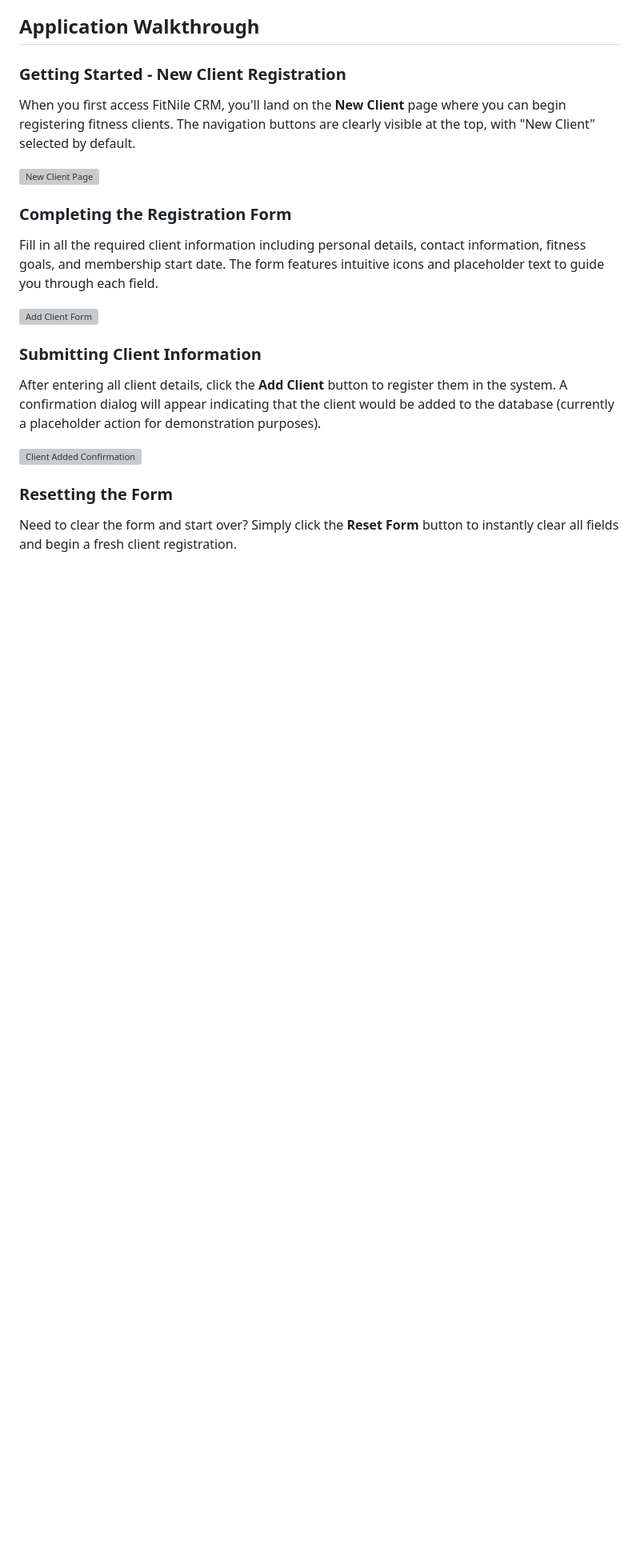
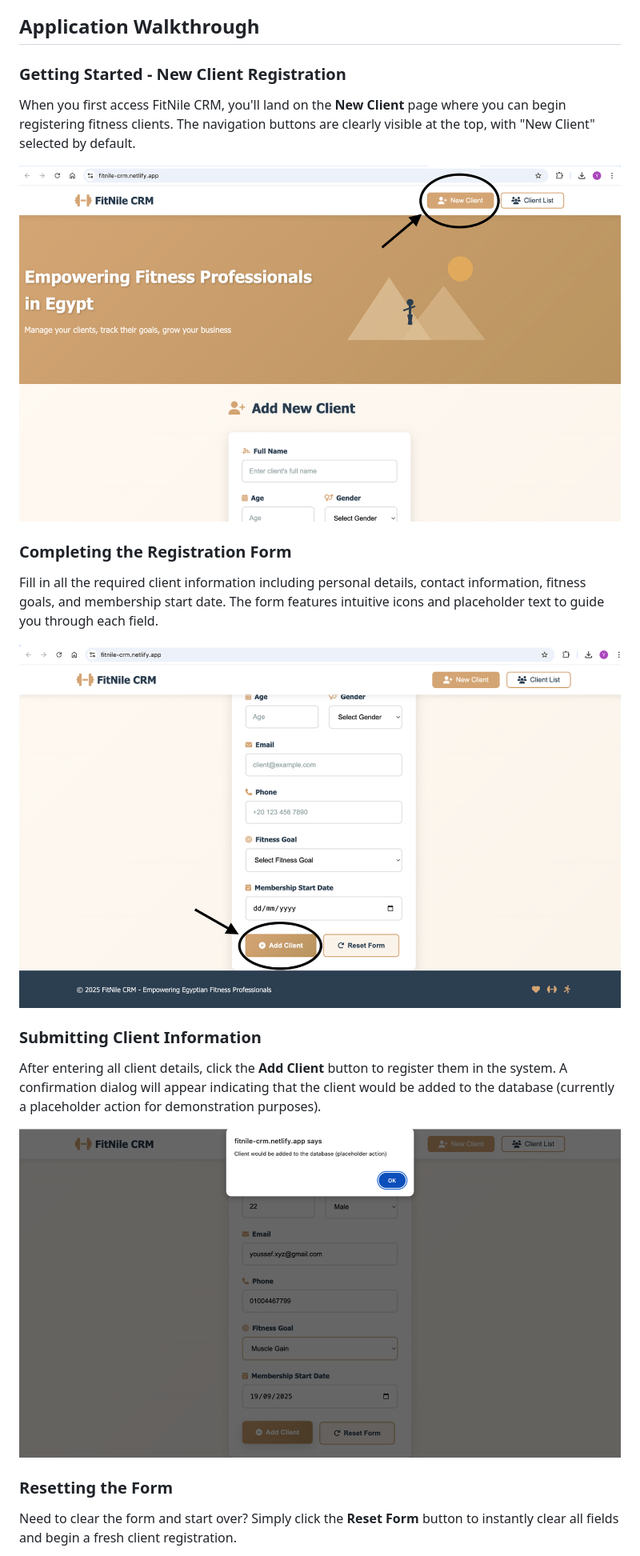
Before and after one commit to youssef-S-Elmahdy/fitcrm, a Markdown page: README.md, the part around the change printed below. Shown: that part at 80% size. Drawn GitHub-style; blank space fills up the shorter version; grey boxes are pictures that could not be loaded.

```diff
--- a/README.md
+++ b/README.md
@@ -91,17 +91,17 @@ Contributions are welcome! Please feel free to submit a Pull Request.
 ### Getting Started - New Client Registration
 When you first access FitNile CRM, you'll land on the **New Client** page where you can begin registering fitness clients. The navigation buttons are clearly visible at the top, with "New Client" selected by default.
 
-![New Client Page](./screenshots/screenshot1.png)
+![New Client Page](./screenshots/1_NewClient_Navigation.png)
 
 ### Completing the Registration Form
 Fill in all the required client information including personal details, contact information, fitness goals, and membership start date. The form features intuitive icons and placeholder text to guide you through each field.
 
-![Add Client Form](./screenshots/screenshot2.png)
+![Add Client Form](./screenshots/2_Form_Submission.png)
 
 ### Submitting Client Information
 After entering all client details, click the **Add Client** button to register them in the system. A confirmation dialog will appear indicating that the client would be added to the database (currently a placeholder action for demonstration purposes).
 
-![Client Added Confirmation](./screenshots/screenshot3.png)
+![Client Added Confirmation](./screenshots/3_Added_Client.png)
 
 ### Resetting the Form
 Need to clear the form and start over? Simply click the **Reset Form** button to instantly clear all fields and begin a fresh client registration.
```
Also changed, not shown: other parts of README.md (+7 -7 lines).
